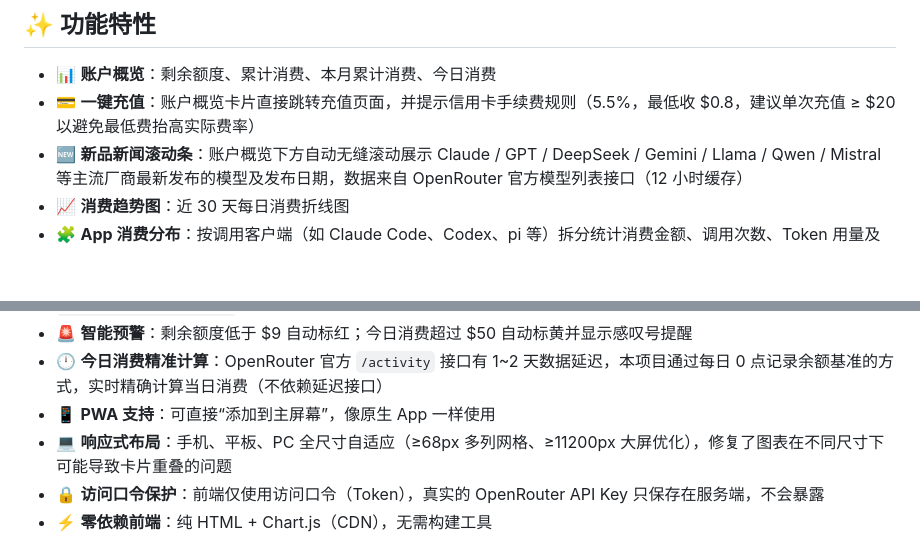
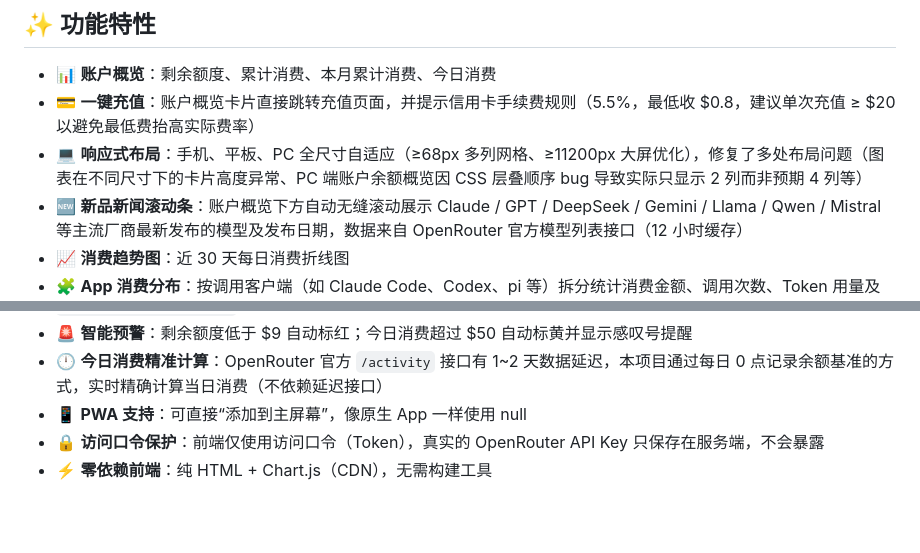
Before and after one commit to su600/openrouter-mobile-dashboard, a Markdown page: README.md, 2 parts joined by grey strips. Rendered like a GitHub page; blank space fills up the shorter version.

Commit message:
docs: 更新README，补充PC端布局bug修复说明及可滚动列表渐隐遮罩功能

```diff
--- a/README.md
+++ b/README.md
@@ -10,6 +10,7 @@
 
 - 📊 **账户概览**：剩余额度、累计消费、本月累计消费、今日消费
 - 💳 **一键充值**：账户概览卡片直接跳转充值页面，并提示信用卡手续费规则（5.5%，最低收 $0.8，建议单次充值 ≥ $20 以避免最低费抬高实际费率）
+- 💻 **响应式布局**：手机、平板、PC 全尺寸自适应（≥68px 多列网格、≥11200px 大屏优化），修复了多处布局问题（图表在不同尺寸下的卡片高度异常、PC 端账户余额概览因 CSS 层叠顺序 bug 导致实际只显示 2 列而非预期 4 列等）
 - 🆕 **新品新闻滚动条**：账户概览下方自动无缝滚动展示 Claude / GPT / DeepSeek / Gemini / Llama / Qwen / Mistral 等主流厂商最新发布的模型及发布日期，数据来自 OpenRouter 官方模型列表接口（12 小时缓存）
 - 📈 **消费趋势图**：近 30 天每日消费折线图
 - 🧩 **App 消费分布**：按调用客户端（如 Claude Code、Codex、pi 等）拆分统计消费金额、调用次数、Token 用量及占比，并自动匹配各 App 官方图标；数据来自 OpenRouter 官方 Analytics API（`dimension=app`）
@@ -21,7 +22,7 @@
 - 🚨 **智能预警**：剩余额度低于 $9 自动标红；今日消费超过 $50 自动标黄并显示感叹号提醒
 - 🕛 **今日消费精准计算**：OpenRouter 官方 `/activity` 接口有 1~2 天数据延迟，本项目通过每日 0 点记录余额基准的方式，实时精确计算当日消费（不依赖延迟接口）
 - 📱 **PWA 支持**：可直接“添加到主屏幕”，像原生 App 一样使用
-- 💻 **响应式布局**：手机、平板、PC 全尺寸自适应（≥68px 多列网格、≥11200px 大屏优化），修复了图表在不同尺寸下可能导致卡片重叠的问题
+null
 - 🔒 **访问口令保护**：前端仅使用访问口令（Token），真实的 OpenRouter API Key 只保存在服务端，不会暴露
 - ⚡ **零依赖前端**：纯 HTML + Chart.js（CDN），无需构建工具
 
```
